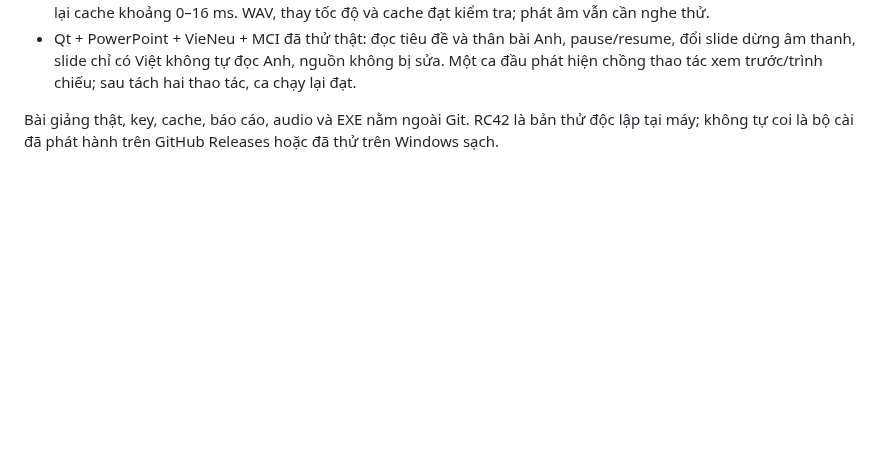
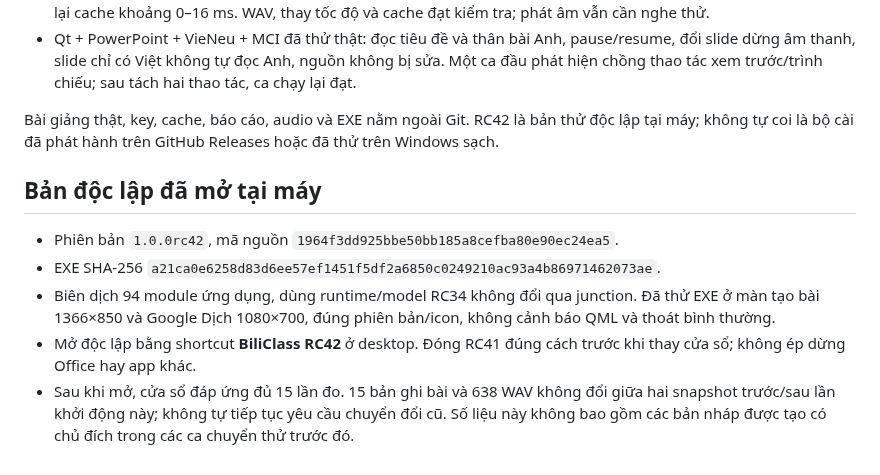
Before and after one commit to whitelotus-web/BiliClass, a Markdown page: docs/ADAPTIVE_WORKFLOW_RC42.md, the part around the change. Rendered like a GitHub page; blank space fills up the shorter version.

Commit message:
docs: record RC42 standalone build and verification limits

```diff
--- a/docs/ADAPTIVE_WORKFLOW_RC42.md
+++ b/docs/ADAPTIVE_WORKFLOW_RC42.md
@@ -104,3 +104,17 @@ không chắc vẫn có giới hạn. Voice lưu ở thư viện BiliClass, **ch
 Bài giảng thật, key, cache, báo cáo, audio và EXE nằm ngoài Git. RC42 là bản
 thử độc lập tại máy; không tự coi là bộ cài đã phát hành trên GitHub Releases
 hoặc đã thử trên Windows sạch.
+
+## Bản độc lập đã mở tại máy
+
+- Phiên bản `1.0.0rc42`, mã nguồn `1964f3dd925bbe50bb185a8cefba80e90ec24ea5`.
+- EXE SHA-256 `a21ca0e6258d83d6ee57ef1451f5df2a6850c0249210ac93a4b86971462073ae`.
+- Biên dịch 94 module ứng dụng, dùng runtime/model RC34 không đổi qua
+  junction. Đã thử EXE ở màn tạo bài 1366×850 và Google Dịch 1080×700,
+  đúng phiên bản/icon, không cảnh báo QML và thoát bình thường.
+- Mở độc lập bằng shortcut **BiliClass RC42** ở desktop. Đóng RC41 đúng
+  cách trước khi thay cửa sổ; không ép dừng Office hay app khác.
+- Sau khi mở, cửa sổ đáp ứng đủ 15 lần đo. 15 bản ghi bài và 638 WAV
+  không đổi giữa hai snapshot trước/sau lần khởi động này; không tự tiếp
+  tục yêu cầu chuyển đổi cũ. Số liệu này không bao gồm các bản nháp được
+  tạo có chủ đích trong các ca chuyển thử trước đó.
```
